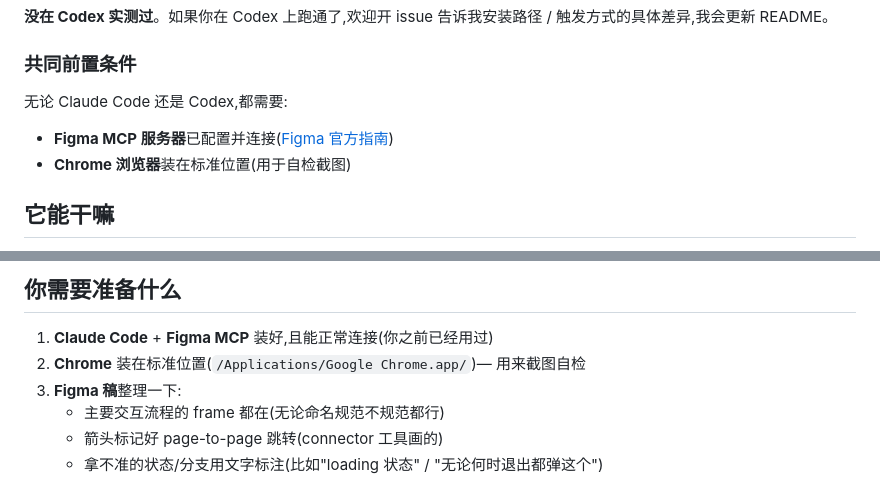
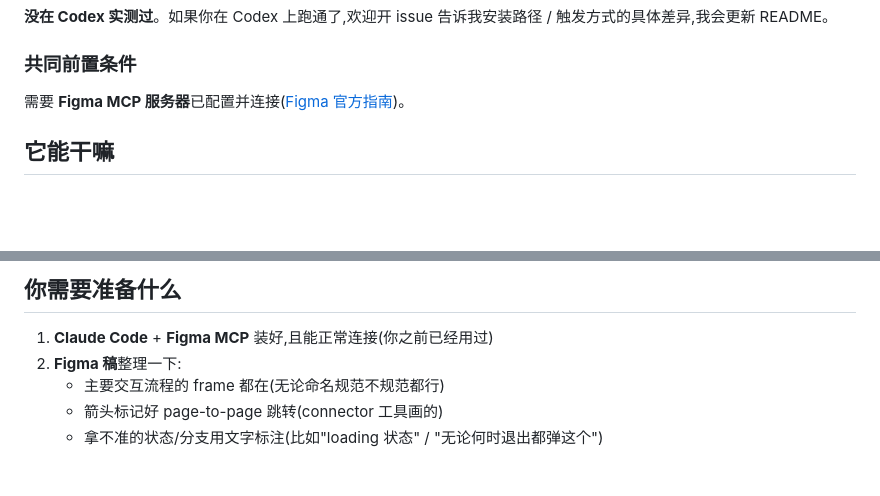
Before and after one commit to ricoocuii-source/figma-interaction-prototype, a Markdown page: README.md, 2 parts joined by grey strips. GitHub-like rendering; blank space fills up the shorter version.

Commit message:
Drop Chrome prerequisite (internal detail, not user-facing)

```diff
--- a/README.md
+++ b/README.md
@@ -28,9 +28,7 @@ git clone https://github.com/ricoocuii-source/figma-interaction-prototype.git
 
 ### 共同前置条件
 
-无论 Claude Code 还是 Codex,都需要:
-- **Figma MCP 服务器**已配置并连接([Figma 官方指南](https://help.figma.com/hc/en-us/articles/32132100833559))
-- **Chrome 浏览器**装在标准位置(用于自检截图)
+需要 **Figma MCP 服务器**已配置并连接([Figma 官方指南](https://help.figma.com/hc/en-us/articles/32132100833559))。
 
 ## 它能干嘛
 
@@ -44,8 +42,7 @@ git clone https://github.com/ricoocuii-source/figma-interaction-prototype.git
 ## 你需要准备什么
 
 1. **Claude Code** + **Figma MCP** 装好,且能正常连接(你之前已经用过)
-2. **Chrome** 装在标准位置(`/Applications/Google Chrome.app/`)— 用来截图自检
-3. **Figma 稿**整理一下:
+2. **Figma 稿**整理一下:
    - 主要交互流程的 frame 都在(无论命名规范不规范都行)
    - 箭头标记好 page-to-page 跳转(connector 工具画的)
    - 拿不准的状态/分支用文字标注(比如"loading 状态" / "无论何时退出都弹这个")
```
